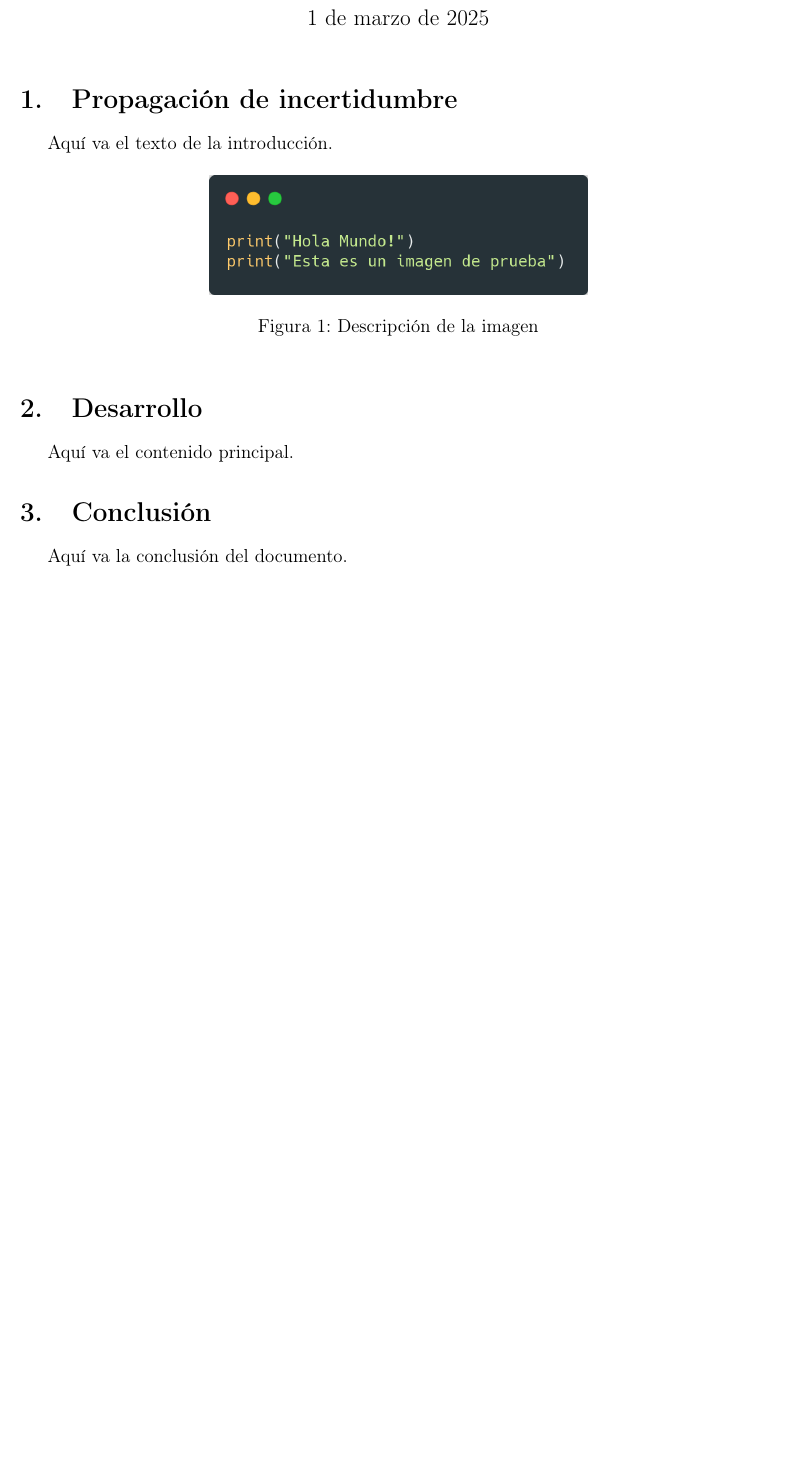
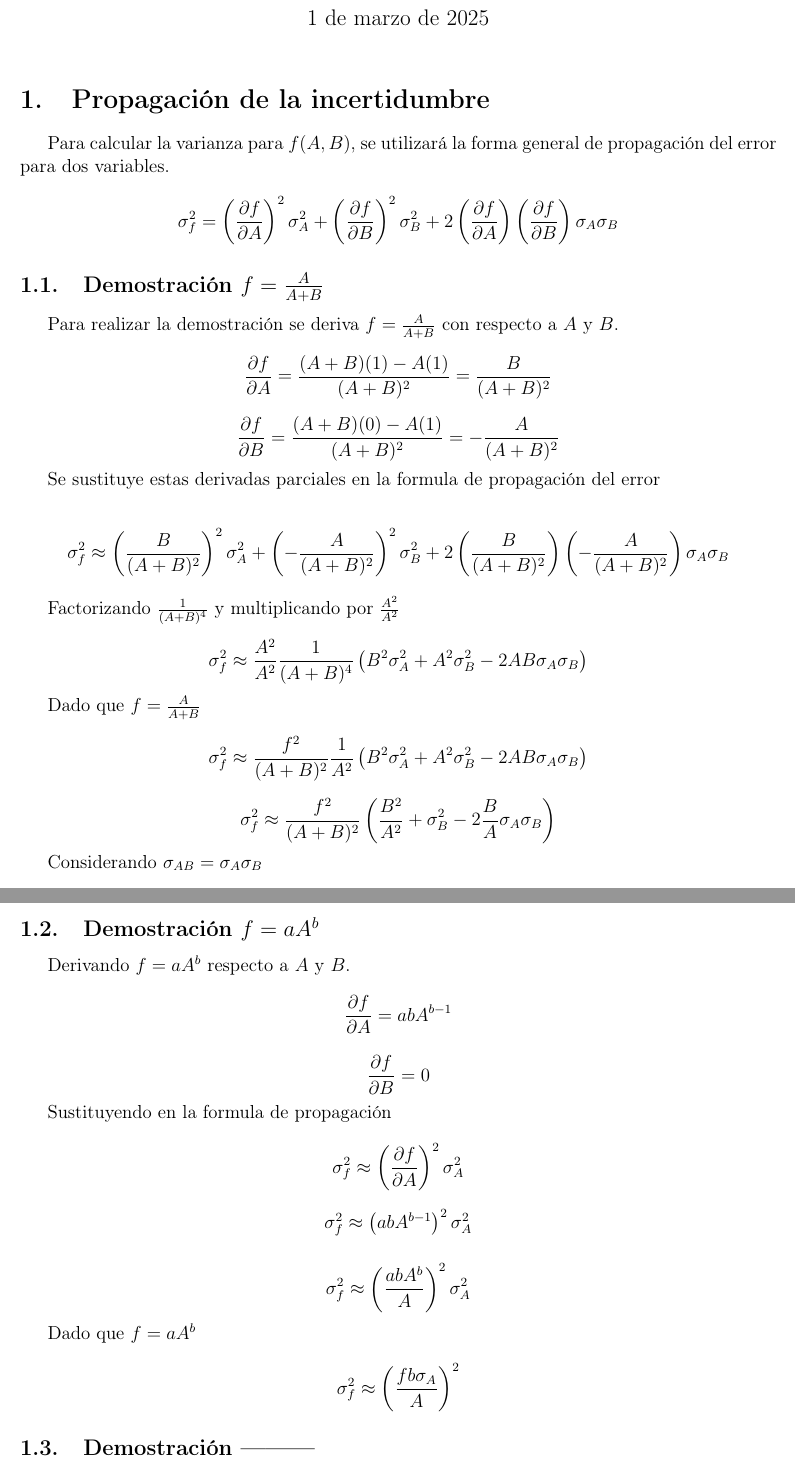
Before and after one commit to JUANDIG0MEZ/Sistemas-Avanzados-De-Medicion, a LaTeX document (Actividad 3/Documento/activdad03.tex): part of the page before the commit and two parts of pages 1 and 2 of 2 after it, the two joined at a grey line, cut so that both start at the same text, the shorter picture padded with empty space. Compiled offline with pdfLaTeX.

Commit message:
Demostracion de dos formulas de propagacion

```diff
--- a/Actividad 3/Documento/activdad03.tex
+++ b/Actividad 3/Documento/activdad03.tex
@@ -17,20 +17,93 @@
 
 	\maketitle  % Genera el título del documento
 
-	\section{Propagaci\'on de incertidumbre}
-	Aquí va el texto de la introducción.
+	\section{Propagaci\'on de la incertidumbre}
+	Para calcular la varianza para $f(A, B)$, se utilizar\'a la forma general de propagaci\'on del error para dos variables.
 
-	\begin{figure}[h]
-		\centering
-		\includegraphics[width=0.5\textwidth]{imagenes/imagenPrueba.png}
-		\caption{Descripción de la imagen}
-		\label{fig:ejemplo}
-	\end{figure}
+	\[
+	\sigma_f^2 = \left( \frac{\partial f}{\partial A} \right)^2 \sigma_A^2 + \left( \frac{\partial f}{\partial B} \right)^2 \sigma_B^2 + 2 \left( \frac{\partial f}{\partial A} \right) \left( \frac{\partial f}{\partial B} \right) \sigma_A \sigma_B
+	\]
 
-	\section{Desarrollo}
-	Aquí va el contenido principal.
+		\subsection{Demostraci\'on $f = \frac{A}{A + B}$}
 
-	\section{Conclusión}
-	Aquí va la conclusión del documento.
+		Para realizar la demostraci\'on se deriva $f = \frac{A}{A + B}$ con respecto a $A$ y $B$.
+
+
+		\[
+		\frac{\partial f}{\partial A} = \frac{(A+B)(1) - A(1)}{(A+B)^2} = \frac{B}{(A+B)^2}
+		\]
+
+		\[
+		\frac{\partial f}{\partial B} = \frac{(A+B)(0) - A(1)}{(A+B)^2} = -\frac{A}{(A+B)^2}
+		\]
+
+
+		Se sustituye estas derivadas parciales en la formula de propagaci\'on del error
+
+		\[
+		\sigma_f^2 \approx \left(\frac{B}{(A+B)^2} \right)^2 \sigma_A^2 + \left(-\frac{A}{(A+B)^2} \right)^2 \sigma_B^2 + 2 \left(\frac{B}{(A+B)^2} \right) \left(-\frac{A}{(A+B)^2} \right) \sigma_A \sigma_B
+		\]
+
+
+		Factorizando $\frac{1}{(A+B)^4}$ y multiplicando por $\frac{A^2}{A^2}$
+
+
+		\[
+		\sigma_f^2 \approx \frac{A^2}{A^2} \frac{1}{(A+B)^4} \left( B^2 \sigma_A^2 + A^2 \sigma_B^2 - 2 A B \sigma_A \sigma_B \right)
+		\]
+
+		Dado que $f = \frac{A}{A + B}$
+
+		\[
+		\sigma_f^2 \approx  \frac{f^2}{(A+B)^2} \frac{1}{A^2} \left( B^2 \sigma_A^2 + A^2 \sigma_B^2 - 2 A B \sigma_A \sigma_B \right)
+		\]
+
+		\[
+		\sigma_f^2 \approx \frac{f^2}{(A+B)^2} \left( \frac{B^2}{A^2}  +  \sigma_B^2 - 2 \frac{B}{A} \sigma_A \sigma_B \right)
+		\]
+
+		Considerando $\sigma_{AB} = \sigma_A\sigma_B$
+
+		\[
+		\sigma_f^2 \approx \frac{f^2}{(A+B)^2} \left( \frac{B^2}{A^2}  +  \sigma_B^2 - 2 \frac{B}{A} \sigma_A \sigma_B \right)
+		\]
+
+		\subsection{Demostraci\'on $f = aA^{b}$}
+
+		Derivando $f = aA^{b}$ respecto a $A$ y $B$.
+
+		\[
+		\frac{\partial f}{\partial A} =  a b A^{b-1}
+		\]
+
+		\[
+		\frac{\partial f}{\partial B} = 0
+		\]
+
+		Sustituyendo en la formula de propagaci\'on
+
+		\[
+		\sigma_f^2 \approx \left( \frac{\partial f}{\partial A}  \right)^2 \sigma_A^2
+		\]
+
+		\[
+		\sigma_f^2 \approx \left( a b A^{b-1} \right)^2 \sigma_A^2
+		\]
+
+		\[
+		\sigma_f^2 \approx \left(\frac{a b A^{b}}{A}  \right)^2 \sigma_A^2
+		\]
+
+		Dado que $f = aA^{b}$
+
+
+
+		\[
+		\sigma_f^2 \approx \left( \frac{f b \sigma_A}{A} \right)^2
+		\]
+
+
+		\subsection{Demostraci\'on ---------}
+
 
 \end{document}
```
Also changed, not shown: 3 other files.
